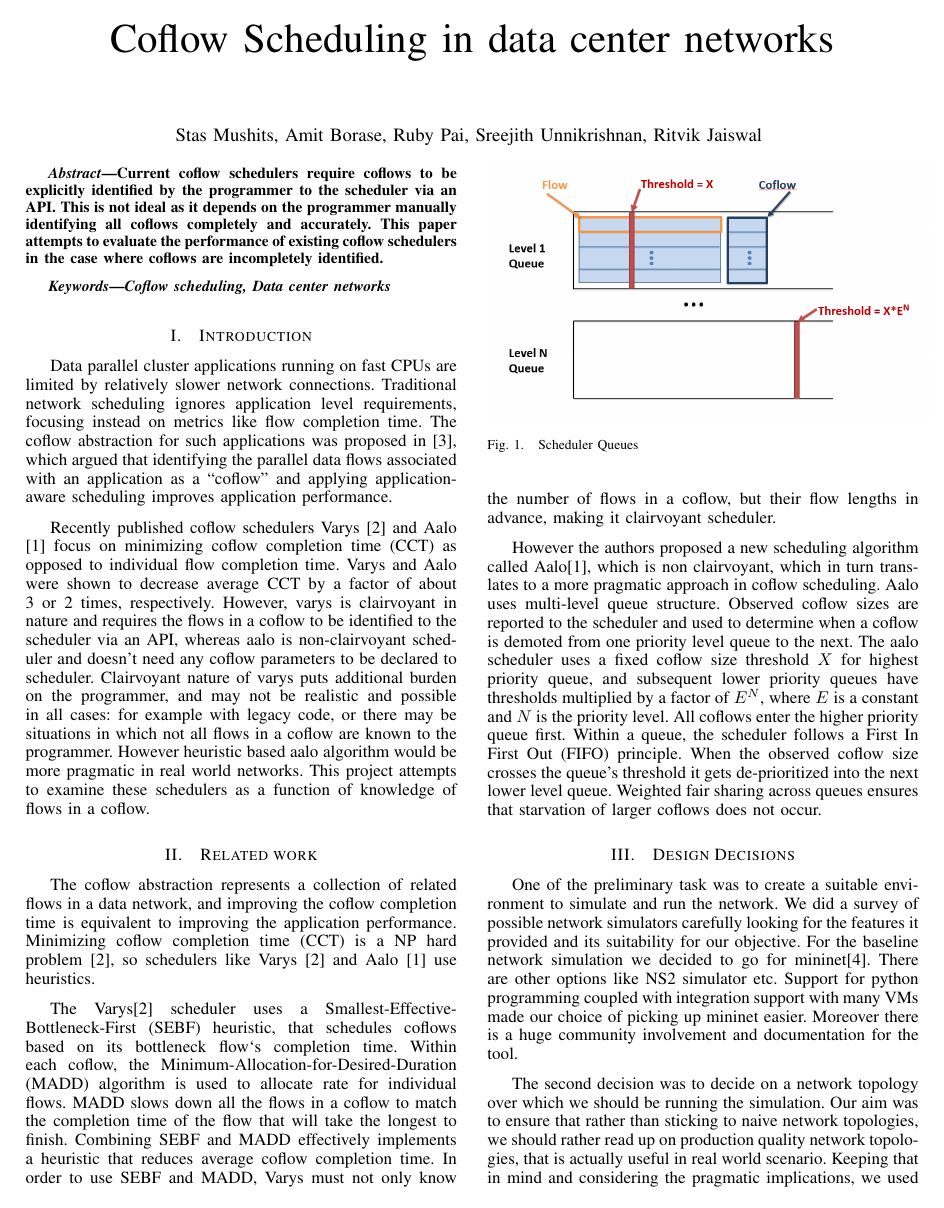
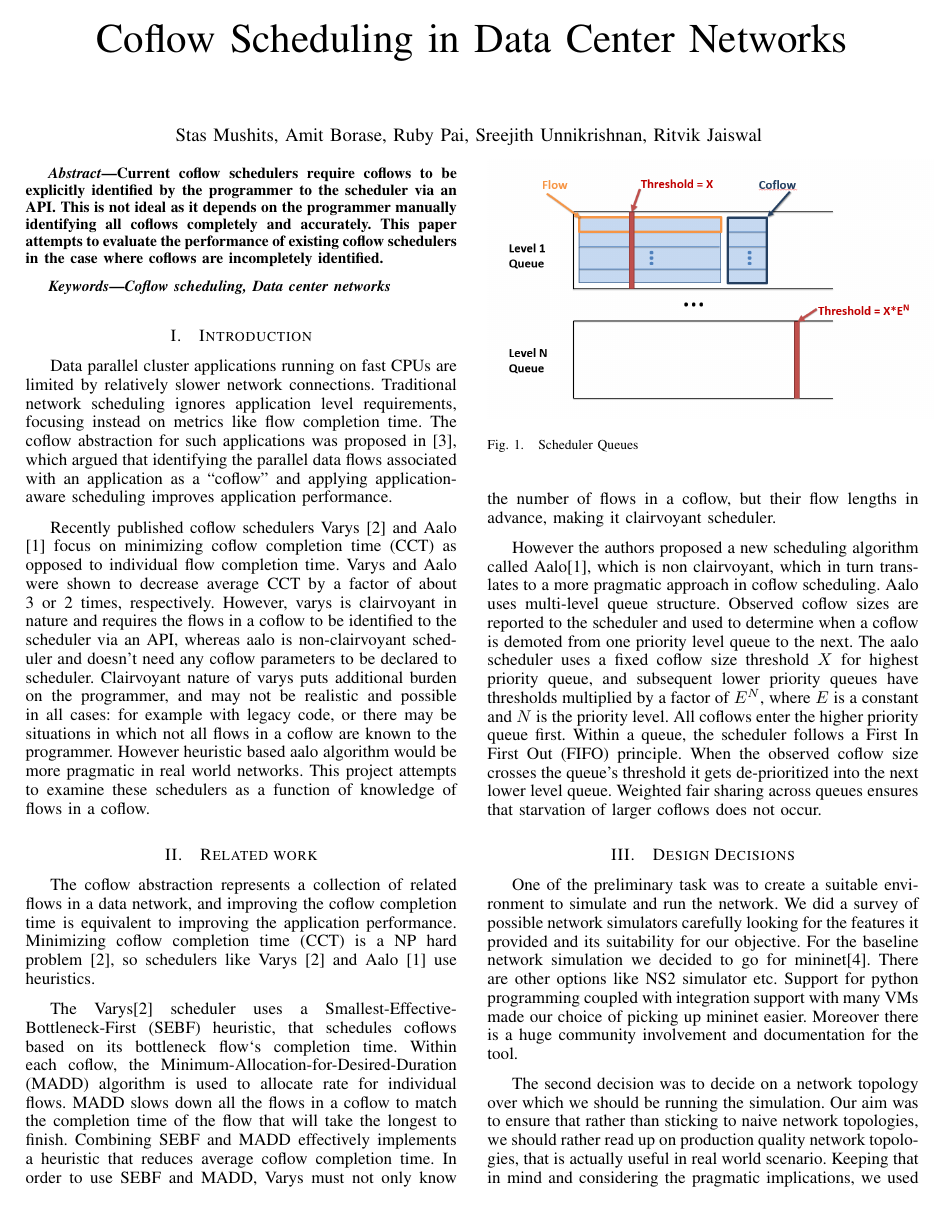
Before and after one commit to UrbanLynx/datacenter_simulation, a LaTeX paper (docs/finalReport.tex): page 1 of 5. Compiled offline with pdfLaTeX.

Commit message:
nitpicks in report

```diff
--- a/docs/finalReport.tex
+++ b/docs/finalReport.tex
@@ -5,7 +5,7 @@
 
 \hyphenation{op-tical net-works semi-conduc-tor}
 
-\title{Coflow Scheduling in data center networks}
+\title{Coflow Scheduling in Data Center Networks}
 
 
 \begin{document}
```
